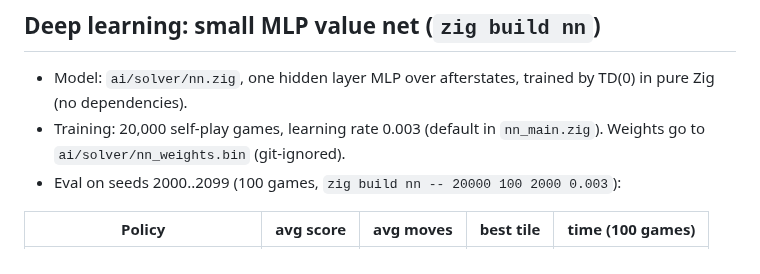
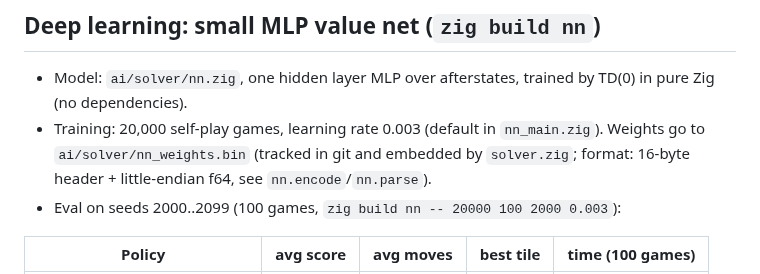
Before and after one commit to avocadoisi/Game.2048, a Markdown page: docs/solver-history.md, the part around the change. Rendered like a GitHub page.

Commit message:
docs: nn_weights.bin is tracked, not git-ignored

```diff
--- a/docs/solver-history.md
+++ b/docs/solver-history.md
@@ -79,7 +79,7 @@ Speed rule: no policy slower than depth 3 (about 6.8 to 15 s/game depending on m
 ## Deep learning: small MLP value net (`zig build nn`)
 
 - Model: `ai/solver/nn.zig`, one hidden layer MLP over afterstates, trained by TD(0) in pure Zig (no dependencies).
-- Training: 20,000 self-play games, learning rate 0.003 (default in `nn_main.zig`). Weights go to `ai/solver/nn_weights.bin` (git-ignored).
+- Training: 20,000 self-play games, learning rate 0.003 (default in `nn_main.zig`). Weights go to `ai/solver/nn_weights.bin` (tracked in git and embedded by `solver.zig`; format: 16-byte header + little-endian f64, see `nn.encode`/`nn.parse`).
 - Eval on seeds 2000..2099 (100 games, `zig build nn -- 20000 100 2000 0.003`):
 
 | Policy | avg score | avg moves | best tile | time (100 games) |
```
